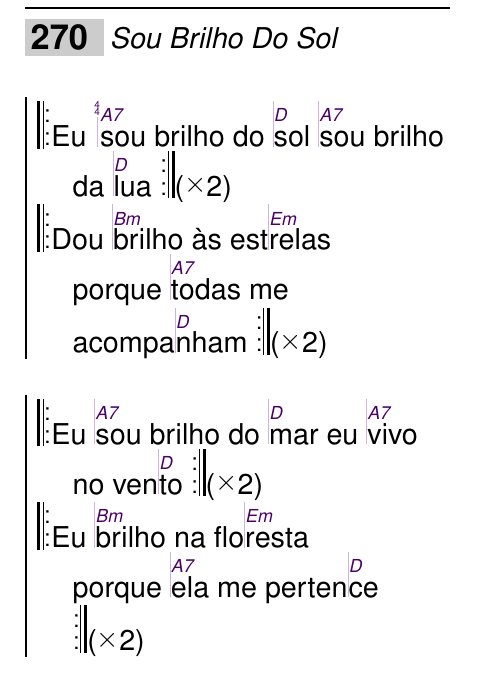
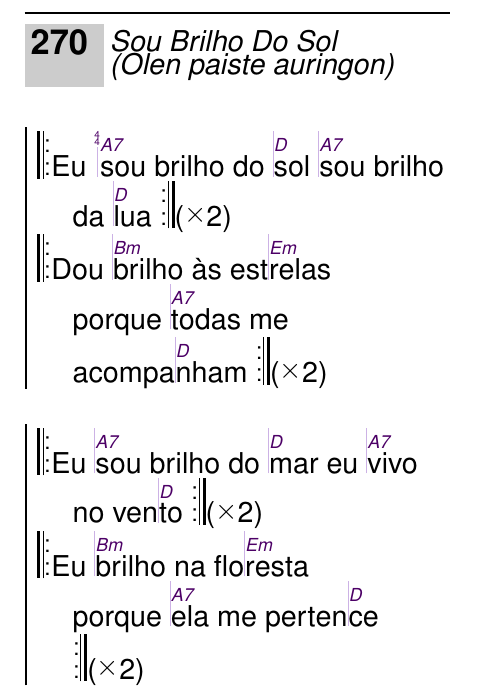
Before and after one commit to unilaiva/unilaiva-songbook, a LaTeX book (wisdom-songbook.tex, which reads content/songs_portuguese.tex): part of page 42 of 108, cut so that both start at the same text. Compiled offline with pdfLaTeX.

Commit message:
Add alternate title for 'Sou brilho do sol'

```diff
--- a/content/songs_portuguese.tex
+++ b/content/songs_portuguese.tex
@@ -1,6 +1,6 @@
 % Portuguese language songs from the Americas
 
-\beginsong{Sou Brilho Do Sol}
+\beginsong{Sou Brilho Do Sol \\ Olen paiste auringon}
   \beginchorus\memorize
     \lrep Eu |\[A7]sou brilho do |\[D]sol |\[A7]sou brilho da |\[D]lua \rrep\rep{2}
     \lrep Dou |\[Bm]brilho às est|\[Em]relas porque |\[A7]todas me acompa|\[D]nham \rrep\rep{2}
```
